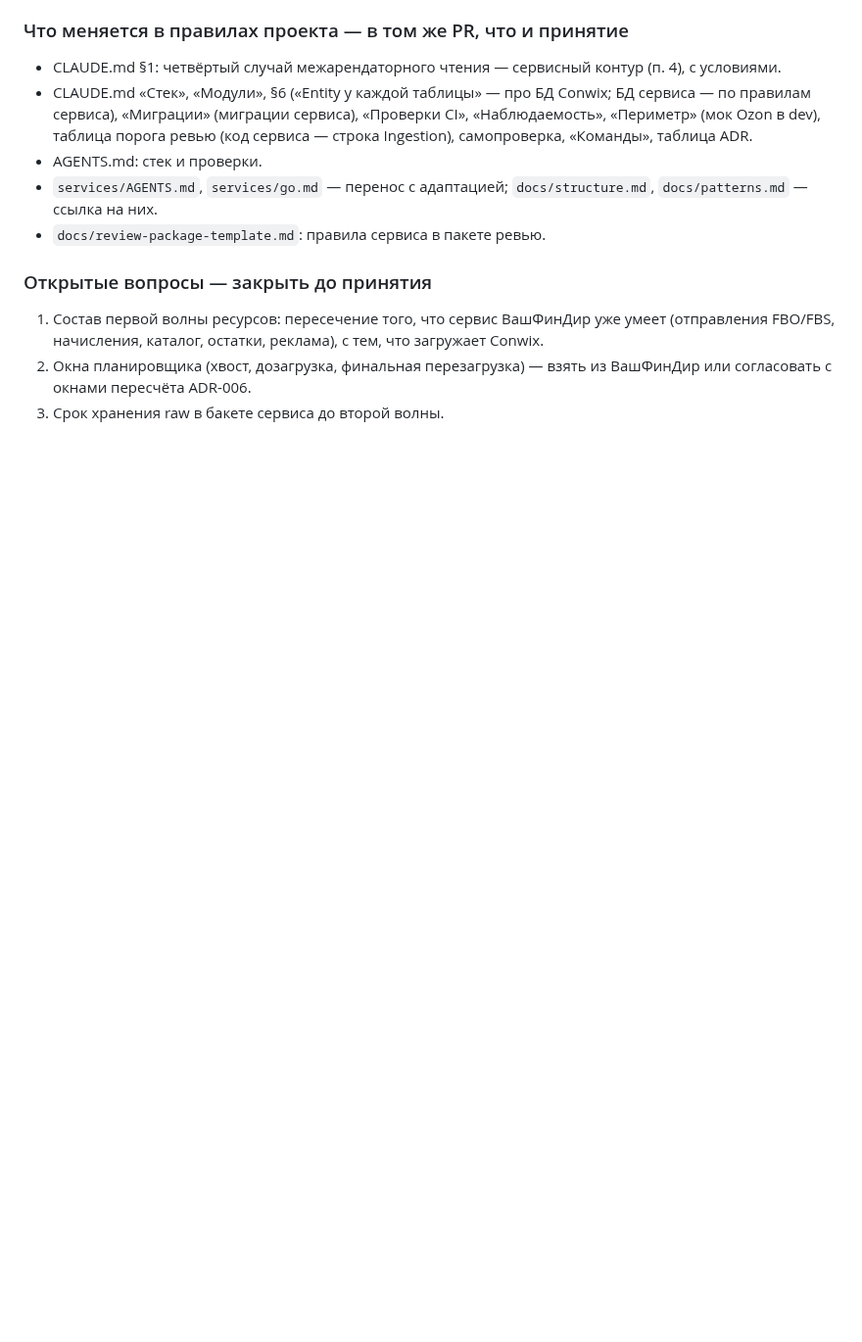
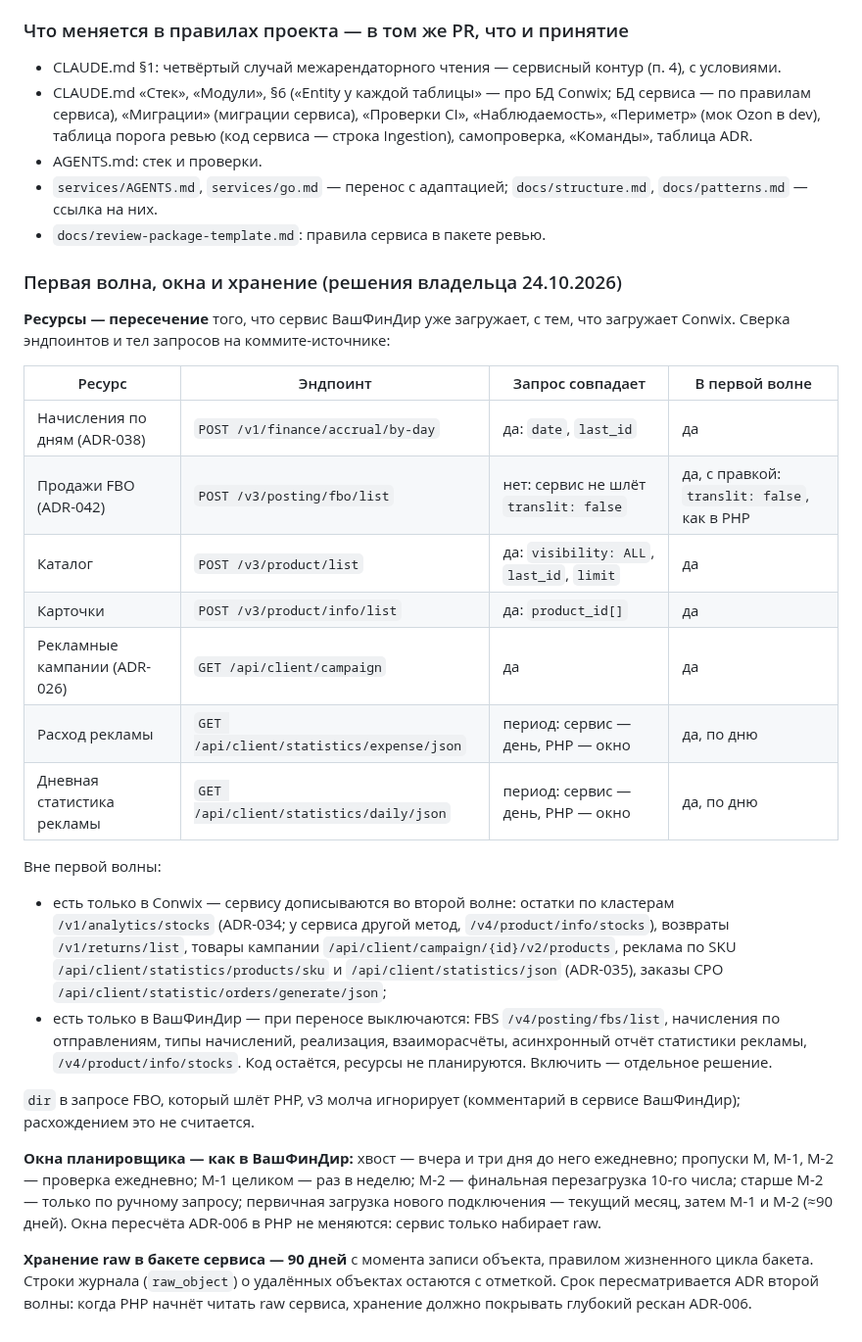
Before and after one commit to pavelsur07/app-service-analytics, a Markdown page: docs/adr/0043-ozon-fetcher-go-service.md, the part around the change. Shown at 98% size. Drawn GitHub-style; blank space fills up the shorter version.

Commit message:
docs(adr): ADR-043 — first wave resources, windows, 90-day raw retention
Co-Authored-By: Claude Opus 5.5 <noreply@anthropic.com>

```diff
--- a/docs/adr/0043-ozon-fetcher-go-service.md
+++ b/docs/adr/0043-ozon-fetcher-go-service.md
@@ -261,11 +261,48 @@ services/
   `docs/structure.md`, `docs/patterns.md` — ссылка на них.
 - `docs/review-package-template.md`: правила сервиса в пакете ревью.
 
-### Открытые вопросы — закрыть до принятия
+### Первая волна, окна и хранение (решения владельца 24.10.2026)
 
-1. Состав первой волны ресурсов: пересечение того, что сервис ВашФинДир
-   уже умеет (отправления FBO/FBS, начисления, каталог, остатки, реклама),
-   с тем, что загружает Conwix.
-2. Окна планировщика (хвост, дозагрузка, финальная перезагрузка) — взять
-   из ВашФинДир или согласовать с окнами пересчёта ADR-006.
-3. Срок хранения raw в бакете сервиса до второй волны.
+**Ресурсы — пересечение** того, что сервис ВашФинДир уже загружает,
+с тем, что загружает Conwix. Сверка эндпоинтов и тел запросов
+на коммите-источнике:
+
+| Ресурс | Эндпоинт | Запрос совпадает | В первой волне |
+|---|---|---|---|
+| Начисления по дням (ADR-038) | `POST /v1/finance/accrual/by-day` | да: `date`, `last_id` | да |
+| Продажи FBO (ADR-042) | `POST /v3/posting/fbo/list` | нет: сервис не шлёт `translit: false` | да, с правкой: `translit: false`, как в PHP |
+| Каталог | `POST /v3/product/list` | да: `visibility: ALL`, `last_id`, `limit` | да |
+| Карточки | `POST /v3/product/info/list` | да: `product_id[]` | да |
+| Рекламные кампании (ADR-026) | `GET /api/client/campaign` | да | да |
+| Расход рекламы | `GET /api/client/statistics/expense/json` | период: сервис — день, PHP — окно | да, по дню |
+| Дневная статистика рекламы | `GET /api/client/statistics/daily/json` | период: сервис — день, PHP — окно | да, по дню |
+
+Вне первой волны:
+
+- есть только в Conwix — сервису дописываются во второй волне:
+  остатки по кластерам `/v1/analytics/stocks` (ADR-034; у сервиса
+  другой метод, `/v4/product/info/stocks`), возвраты `/v1/returns/list`,
+  товары кампании `/api/client/campaign/{id}/v2/products`, реклама по SKU
+  `/api/client/statistics/products/sku` и `/api/client/statistics/json`
+  (ADR-035), заказы CPO `/api/client/statistic/orders/generate/json`;
+- есть только в ВашФинДир — при переносе выключаются: FBS
+  `/v4/posting/fbs/list`, начисления по отправлениям, типы начислений,
+  реализация, взаиморасчёты, асинхронный отчёт статистики рекламы,
+  `/v4/product/info/stocks`. Код остаётся, ресурсы не планируются.
+  Включить — отдельное решение.
+
+`dir` в запросе FBO, который шлёт PHP, v3 молча игнорирует
+(комментарий в сервисе ВашФинДир); расхождением это не считается.
+
+**Окна планировщика — как в ВашФинДир:** хвост — вчера и три дня
+до него ежедневно; пропуски M, M-1, M-2 — проверка ежедневно; M-1 целиком —
+раз в неделю; M-2 — финальная перезагрузка 10-го числа; старше M-2 —
+только по ручному запросу; первичная загрузка нового подключения —
+текущий месяц, затем M-1 и M-2 (≈90 дней). Окна пересчёта ADR-006 в PHP
+не меняются: сервис только набирает raw.
+
+**Хранение raw в бакете сервиса — 90 дней** с момента записи объекта,
+правилом жизненного цикла бакета. Строки журнала (`raw_object`) о
+удалённых объектах остаются с отметкой. Срок пересматривается ADR второй
+волны: когда PHP начнёт читать raw сервиса, хранение должно покрывать
+глубокий рескан ADR-006.
```
